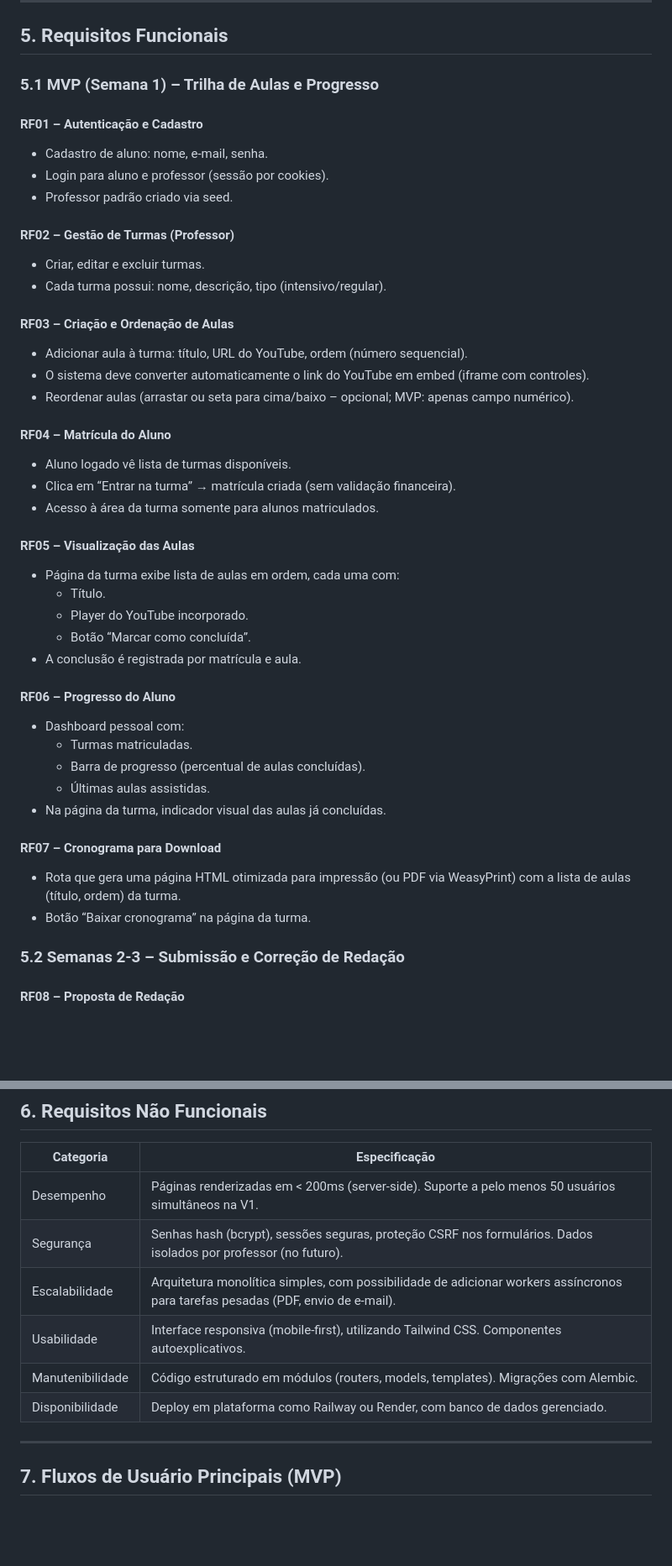
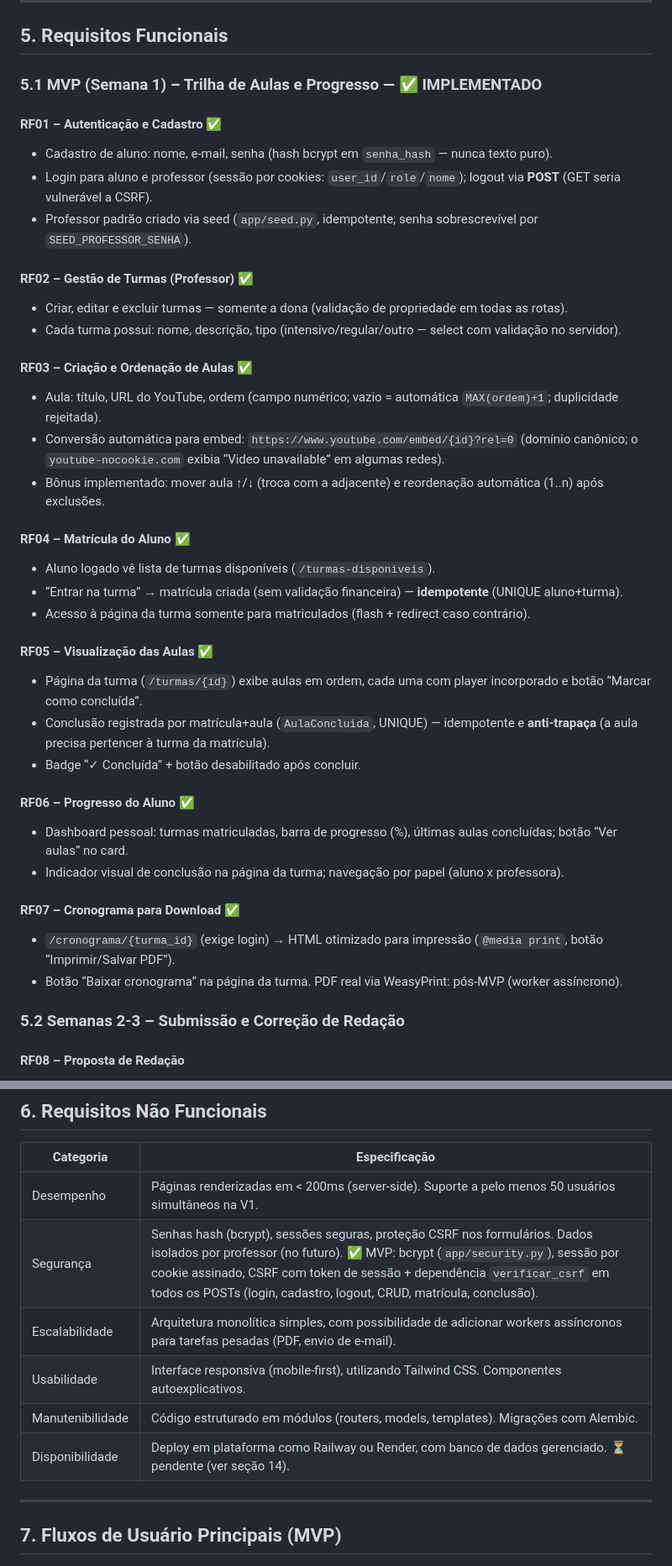
Before and after one commit to GustavoGarciaPereira/plataforma_aulas, a Markdown page: PRD.md, 2 parts joined by grey strips. Shown at 84% size. GitHub-like rendering; blank space fills up the shorter version.

```diff
--- a/PRD.md
+++ b/PRD.md
@@ -73,44 +76,39 @@ O produto será desenvolvido com tecnologias maduras e simples (FastAPI + Jinja
 
 ## 5. Requisitos Funcionais
 
-### 5.1 MVP (Semana 1) – Trilha de Aulas e Progresso
+### 5.1 MVP (Semana 1) – Trilha de Aulas e Progresso — ✅ IMPLEMENTADO
 
-#### RF01 – Autenticação e Cadastro
-- Cadastro de aluno: nome, e-mail, senha.
-- Login para aluno e professor (sessão por cookies).
-- Professor padrão criado via seed.
+#### RF01 – Autenticação e Cadastro ✅
+- Cadastro de aluno: nome, e-mail, senha (hash bcrypt em `senha_hash` — nunca texto puro).
+- Login para aluno e professor (sessão por cookies: `user_id`/`role`/`nome`); logout via **POST** (GET seria vulnerável a CSRF).
+- Professor padrão criado via seed (`app/seed.py`, idempotente; senha sobrescrevível por `SEED_PROFESSOR_SENHA`).
 
-#### RF02 – Gestão de Turmas (Professor)
-- Criar, editar e excluir turmas.
-- Cada turma possui: nome, descrição, tipo (intensivo/regular).
+#### RF02 – Gestão de Turmas (Professor) ✅
+- Criar, editar e excluir turmas — somente a dona (validação de propriedade em todas as rotas).
+- Cada turma possui: nome, descrição, tipo (intensivo/regular/outro — select com validação no servidor).
 
-#### RF03 – Criação e Ordenação de Aulas
-- Adicionar aula à turma: título, URL do YouTube, ordem (número sequencial).
-- O sistema deve converter automaticamente o link do YouTube em embed (iframe com controles).
-- Reordenar aulas (arrastar ou seta para cima/baixo – opcional; MVP: apenas campo numérico).
+#### RF03 – Criação e Ordenação de Aulas ✅
+- Aula: título, URL do YouTube, ordem (campo numérico; vazio = automática `MAX(ordem)+1`; duplicidade rejeitada).
+- Conversão automática para embed: `https://www.youtube.com/embed/{id}?rel=0` (domínio canônico; o `youtube-nocookie.com` exibia “Video unavailable” em algumas redes).
+- Bônus implementado: mover aula ↑/↓ (troca com a adjacente) e reordenação automática (1..n) após exclusões.
 
-#### RF04 – Matrícula do Aluno
-- Aluno logado vê lista de turmas disponíveis.
-- Clica em “Entrar na turma” → matrícula criada (sem validação financeira).
-- Acesso à área da turma somente para alunos matriculados.
+#### RF04 – Matrícula do Aluno ✅
+- Aluno logado vê lista de turmas disponíveis (`/turmas-disponiveis`).
+- “Entrar na turma” → matrícula criada (sem validação financeira) — **idempotente** (UNIQUE aluno+turma).
+- Acesso à página da turma somente para matriculados (flash + redirect caso contrário).
 
-#### RF05 – Visualização das Aulas
-- Página da turma exibe lista de aulas em ordem, cada uma com:
-  - Título.
-  - Player do YouTube incorporado.
-  - Botão “Marcar como concluída”.
-- A conclusão é registrada por matrícula e aula.
+#### RF05 – Visualização das Aulas ✅
+- Página da turma (`/turmas/{id}`) exibe aulas em ordem, cada uma com player incorporado e botão “Marcar como concluída”.
+- Conclusão registrada por matrícula+aula (`AulaConcluida`, UNIQUE) — idempotente e **anti-trapaça** (a aula precisa pertencer à turma da matrícula).
+- Badge “✓ Concluída” + botão desabilitado após concluir.
 
-#### RF06 – Progresso do Aluno
-- Dashboard pessoal com:
-  - Turmas matriculadas.
-  - Barra de progresso (percentual de aulas concluídas).
-  - Últimas aulas assistidas.
-- Na página da turma, indicador visual das aulas já concluídas.
+#### RF06 – Progresso do Aluno ✅
+- Dashboard pessoal: turmas matriculadas, barra de progresso (%), últimas aulas concluídas; botão “Ver aulas” no card.
+- Indicador visual de conclusão na página da turma; navegação por papel (aluno x professora).
 
-#### RF07 – Cronograma para Download
-- Rota que gera uma página HTML otimizada para impressão (ou PDF via WeasyPrint) com a lista de aulas (título, ordem) da turma.
-- Botão “Baixar cronograma” na página da turma.
+#### RF07 – Cronograma para Download ✅
+- `/cronograma/{turma_id}` (exige login) → HTML otimizado para impressão (`@media print`, botão “Imprimir/Salvar PDF”).
+- Botão “Baixar cronograma” na página da turma. PDF real via WeasyPrint: pós-MVP (worker assíncrono).
 
 ### 5.2 Semanas 2-3 – Submissão e Correção de Redação
 
@@ -178,11 +176,11 @@ O produto será desenvolvido com tecnologias maduras e simples (FastAPI + Jinja
 | Categoria | Especificação |
 |-----------|---------------|
 | Desempenho | Páginas renderizadas em < 200ms (server-side). Suporte a pelo menos 50 usuários simultâneos na V1. |
-| Segurança | Senhas hash (bcrypt), sessões seguras, proteção CSRF nos formulários. Dados isolados por professor (no futuro). |
+| Segurança | Senhas hash (bcrypt), sessões seguras, proteção CSRF nos formulários. Dados isolados por professor (no futuro). ✅ MVP: bcrypt (`app/security.py`), sessão por cookie assinado, CSRF com token de sessão + dependência `verificar_csrf` em todos os POSTs (login, cadastro, logout, CRUD, matrícula, conclusão). |
 | Escalabilidade | Arquitetura monolítica simples, com possibilidade de adicionar workers assíncronos para tarefas pesadas (PDF, envio de e-mail). |
 | Usabilidade | Interface responsiva (mobile-first), utilizando Tailwind CSS. Componentes autoexplicativos. |
 | Manutenibilidade | Código estruturado em módulos (routers, models, templates). Migrações com Alembic. |
-| Disponibilidade | Deploy em plataforma como Railway ou Render, com banco de dados gerenciado. |
+| Disponibilidade | Deploy em plataforma como Railway ou Render, com banco de dados gerenciado. ⏳ pendente (ver seção 14). |
 
 ---
 
```
Also changed, not shown: other parts of PRD.md (+76 -27 lines).
